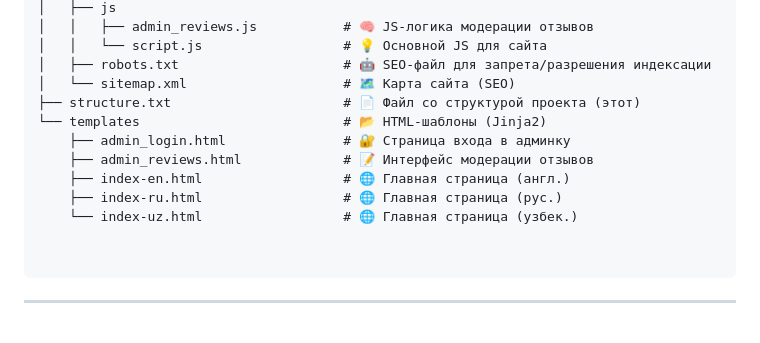
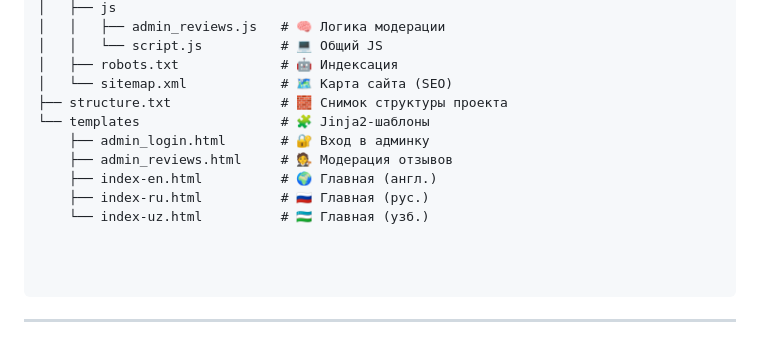
Before and after one commit to Mr-Shams86/Irada_Shamsi_Website, a Markdown page: README.md, the part around one of its changes. Rendered like a GitHub page.

Commit message:
Apdated(portfolio)Обновлена структура проекта

````diff
--- a/README.md
+++ b/README.md
@@ -223,15 +230,16 @@ Irada_Shamsi_WebSite/
 │   ├── js
-│   │   ├── admin_reviews.js           # 🧠 JS-логика модерации отзывов
-│   │   └── script.js                  # 💡 Основной JS для сайта
-│   ├── robots.txt                     # 🤖 SEO-файл для запрета/разрешения индексации
-│   └── sitemap.xml                    # 🗺️ Карта сайта (SEO)
-├── structure.txt                      # 📄 Файл со структурой проекта (этот)
-└── templates                          # 📂 HTML-шаблоны (Jinja2)
-    ├── admin_login.html               # 🔐 Страница входа в админку
-    ├── admin_reviews.html             # 📝 Интерфейс модерации отзывов
-    ├── index-en.html                  # 🌐 Главная страница (англ.)
-    ├── index-ru.html                  # 🌐 Главная страница (рус.)
-    └── index-uz.html                  # 🌐 Главная страница (узбек.)
+│   │   ├── admin_reviews.js   # 🧠 Логика модерации
+│   │   └── script.js          # 💻 Общий JS
+│   ├── robots.txt             # 🤖 Индексация
+│   └── sitemap.xml            # 🗺️ Карта сайта (SEO)
+├── structure.txt              # 🧱 Снимок структуры проекта
+└── templates                  # 🧩 Jinja2-шаблоны
+    ├── admin_login.html       # 🔐 Вход в админку
+    ├── admin_reviews.html     # 🧑‍⚖️ Модерация отзывов
+    ├── index-en.html          # 🌍 Главная (англ.)
+    ├── index-ru.html          # 🇷🇺 Главная (рус.)
+    └── index-uz.html          # 🇺🇿 Главная (узб.)
+
 
 
 ```
````
Also changed, not shown: other parts of README.md (+72 -65 lines).
